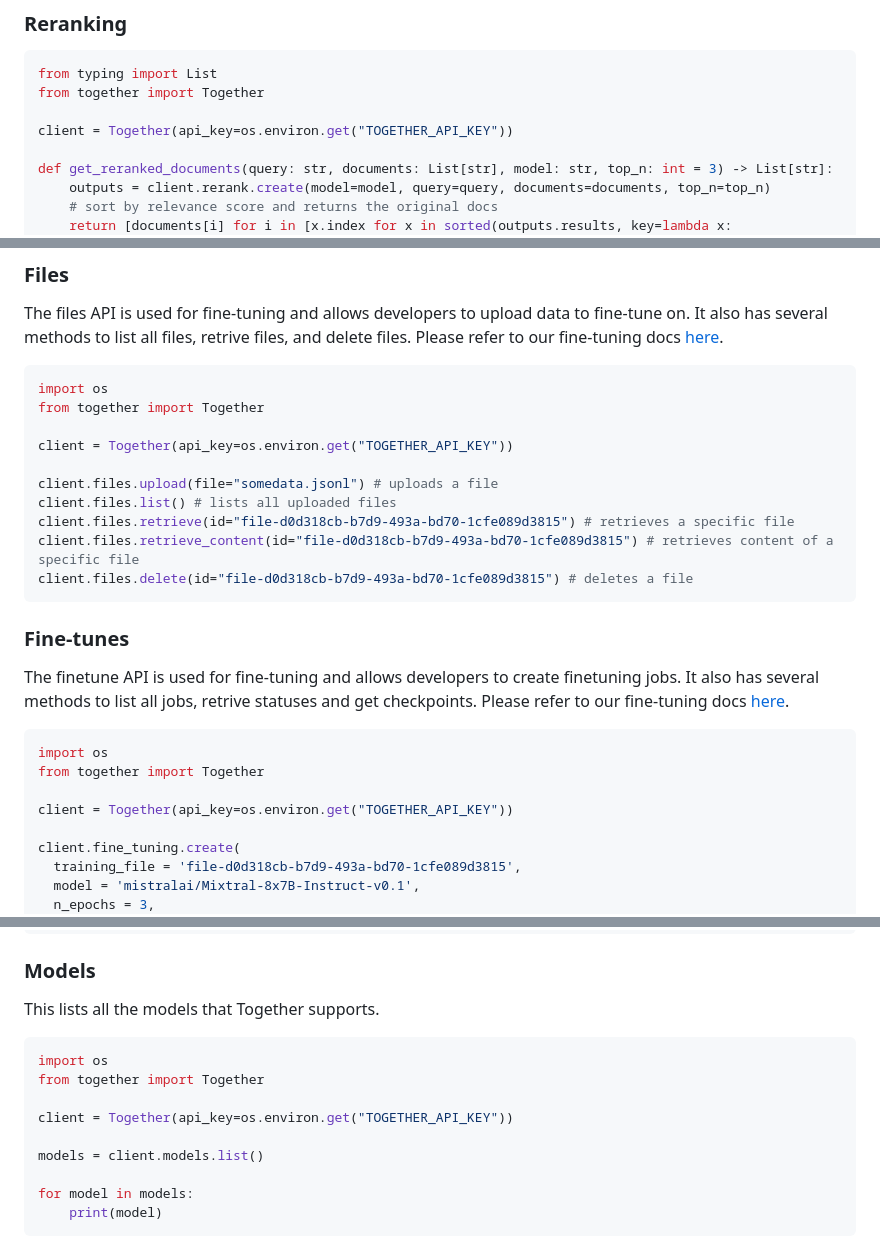
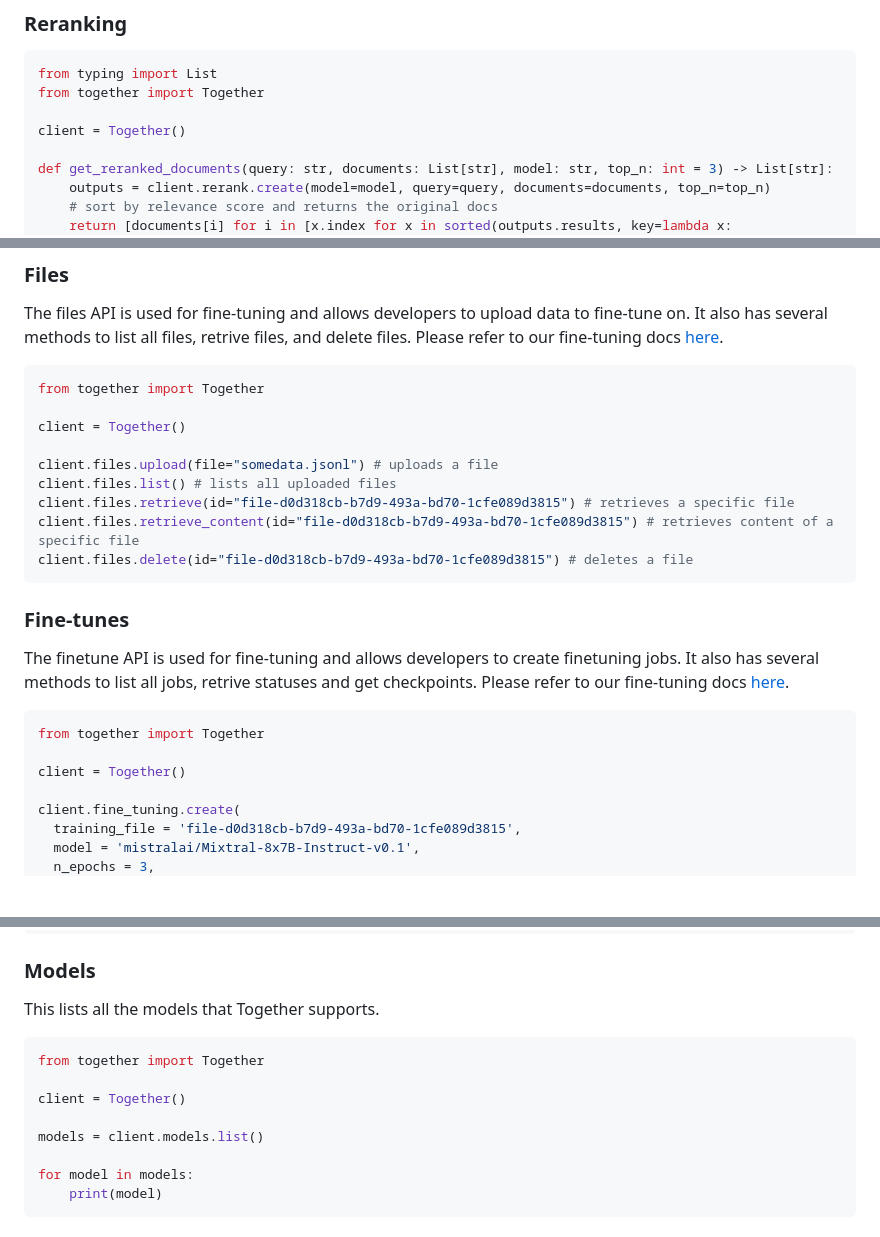
Before and after one commit to togethercomputer/together-python, a Markdown page: README.md, 3 parts joined by grey strips. Rendered like a GitHub page; blank space fills up the shorter version.

````diff
--- a/README.md
+++ b/README.md
@@ -263,7 +288,7 @@ print(embeddings)
 from typing import List
 from together import Together
 
-client = Together(api_key=os.environ.get("TOGETHER_API_KEY"))
+client = Together()
 
 def get_reranked_documents(query: str, documents: List[str], model: str, top_n: int = 3) -> List[str]:
     outputs = client.rerank.create(model=model, query=query, documents=documents, top_n=top_n)
@@ -285,10 +310,9 @@ Read more about Reranking [here](https://docs.together.ai/docs/rerank-overview).
 The files API is used for fine-tuning and allows developers to upload data to fine-tune on. It also has several methods to list all files, retrive files, and delete files. Please refer to our fine-tuning docs [here](https://docs.together.ai/docs/fine-tuning-python).
 
 ```python
-import os
 from together import Together
 
-client = Together(api_key=os.environ.get("TOGETHER_API_KEY"))
+client = Together()
 
 client.files.upload(file="somedata.jsonl") # uploads a file
 client.files.list() # lists all uploaded files
@@ -302,10 +326,9 @@ client.files.delete(id="file-d0d318cb-b7d9-493a-bd70-1cfe089d3815") # deletes a
 The finetune API is used for fine-tuning and allows developers to create finetuning jobs. It also has several methods to list all jobs, retrive statuses and get checkpoints. Please refer to our fine-tuning docs [here](https://docs.together.ai/docs/fine-tuning-python).
 
 ```python
-import os
 from together import Together
 
-client = Together(api_key=os.environ.get("TOGETHER_API_KEY"))
+client = Together()
 
 client.fine_tuning.create(
   training_file = 'file-d0d318cb-b7d9-493a-bd70-1cfe089d3815',
@@ -329,10 +352,9 @@ client.fine_tuning.download(id="ft-c66a5c18-1d6d-43c9-94bd-32d756425b4b") # down
 This lists all the models that Together supports.
 
 ```python
-import os
 from together import Together
 
-client = Together(api_key=os.environ.get("TOGETHER_API_KEY"))
+client = Together()
 
 models = client.models.list()
 
````
Also changed, not shown: other parts of README.md (+42 -17 lines).
